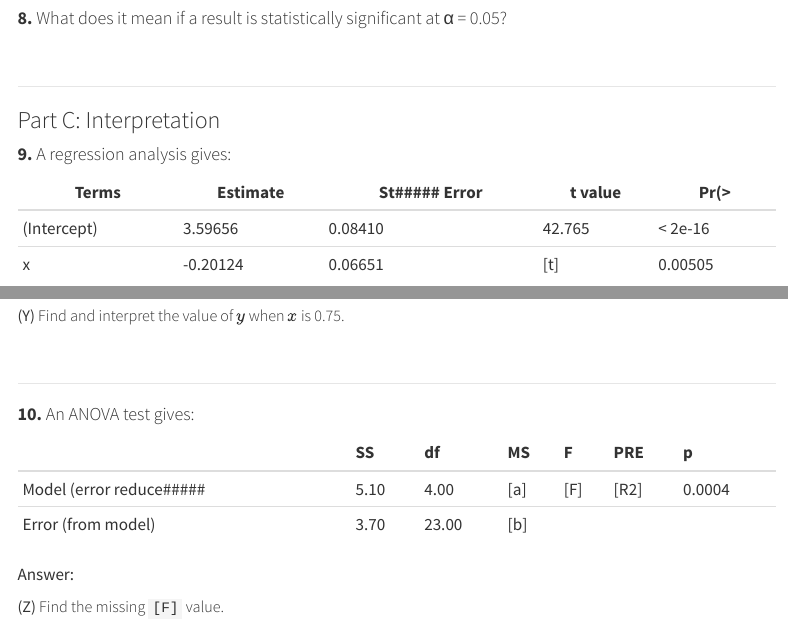
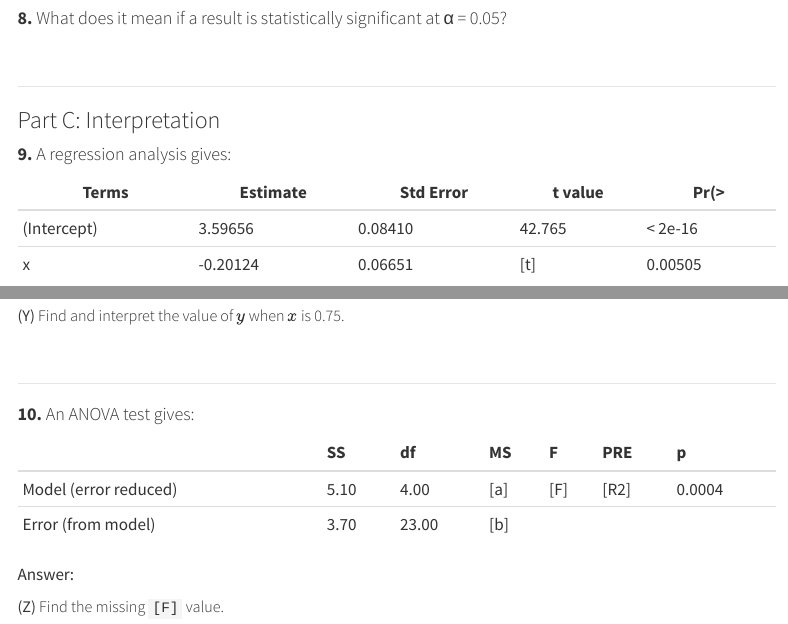
Before and after one commit to manabdoli/CSUF_Stat_CK, a Quarto document (preparations/Exam2-Sample.qmd): the page in a window 1100 px wide, from 1230 px down, and a second part further down, joined at a grey line. Rendered offline with R 4.5, knitr and Pandoc in place of Quarto, with nearby package versions; menus at the side of the page are left out.

Commit message:
fixing minor issues

````diff
--- a/preparations/Exam2-Sample.qmd
+++ b/preparations/Exam2-Sample.qmd
@@ -93,7 +93,7 @@ knitr::opts_chunk$set(echo = FALSE)
 summary(lm((drat)~I(scale(wt)+scale(qsec)), data=mtcars))
 ```
 
-| Terms | Estimate | St##### Error | t value | Pr(>|t|) |
+| Terms | Estimate | Std Error | t value | Pr(>|t|) |
 |-------------|---------|---------|--------|---------|
 | (Intercept) | 3.59656 | 0.08410 | 42.765 | < 2e-16 |
 | x  | -0.20124 | 0.06651 | [t] | 0.00505|
@@ -144,7 +144,7 @@ anv.tbl |> format(digits=2, width=6, nsmall=2, scientific=F) |> knitr::kable(for
 
 |                      |SS   |df    |MS   |F    |PRE  |p       |
 |:---------------------|:----|:-----|:----|:----|:----|:-------|
-|Model (error reduce##### |5.10 |4.00  | [a] | [F] | [R2] |0.0004 |
+|Model (error reduced) |5.10 |4.00  | [a] | [F] | [R2] |0.0004 |
 |Error (from model)    |3.70 |23.00 | [b] |    |    |       |
 
 
````
Also changed, not shown: exams/Exam2-CK-2601.qmd (renamed from exams/Exam2-Claude.qmd), 1 other file.
